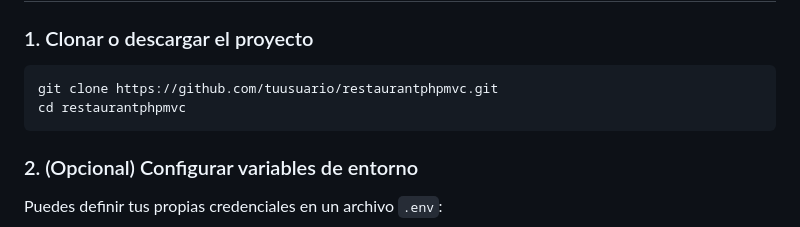
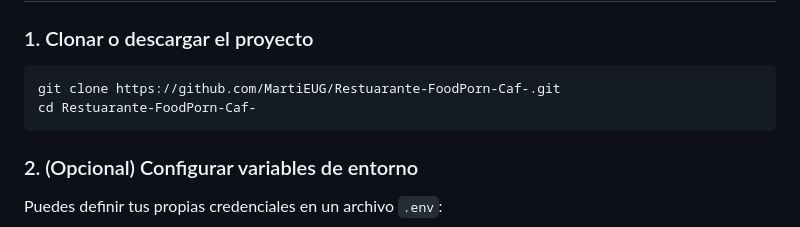
Before and after one commit to MartiEUG/Restuarante-FoodPorn-Caf-, a Markdown page: README.md, the part around the change. Drawn GitHub-style.

Commit message:
Correccion Readme.md

````diff
--- a/README.md
+++ b/README.md
@@ -66,8 +66,8 @@ Permite administrar reservas, mesas, platos y usuarios desde un panel de control
 ### 1. Clonar o descargar el proyecto
 
 ```bash
-git clone https://github.com/tuusuario/restaurantphpmvc.git
-cd restaurantphpmvc
+git clone https://github.com/MartiEUG/Restuarante-FoodPorn-Caf-.git
+cd Restuarante-FoodPorn-Caf-
 ```
 
 ### 2. (Opcional) Configurar variables de entorno
````
